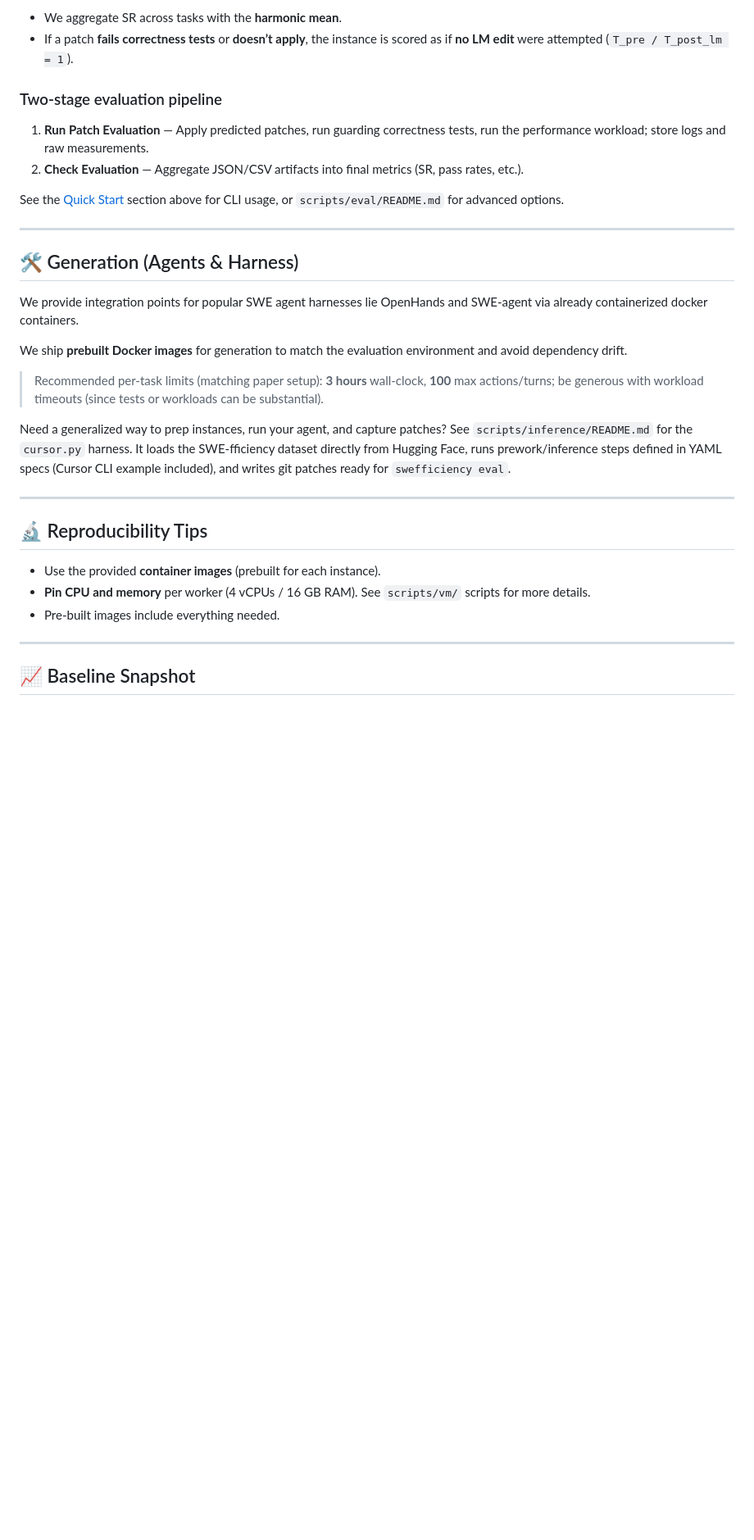
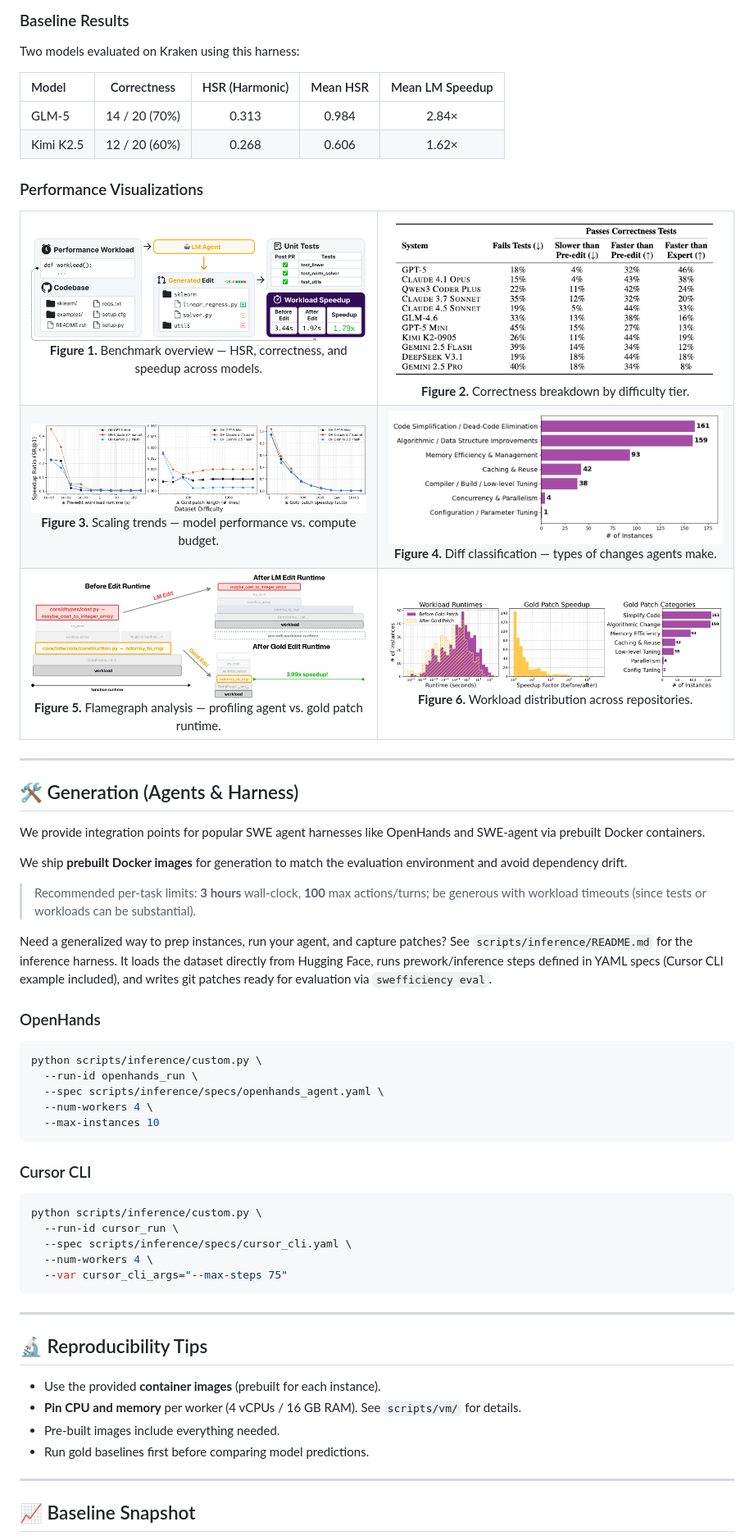
Before and after one commit to EtharaOrion/kraken-harness, a Markdown page: README.md, the part around one of its changes. Shown at 82% size. Rendered like a GitHub page; blank space fills up the shorter version.

````diff
--- a/README.md
+++ b/README.md
@@ -152,37 +178,110 @@ For each instance:
 
-* We aggregate SR across tasks with the **harmonic mean**.
-* If a patch **fails correctness tests** or **doesn’t apply**, the instance is scored as if **no LM edit** were attempted (`T_pre / T_post_lm = 1`).
+### Baseline Results
 
-### Two-stage evaluation pipeline
+Two models evaluated on Kraken using this harness:
 
-1. **Run Patch Evaluation** — Apply predicted patches, run guarding correctness tests, run the performance workload; store logs and raw measurements.
-2. **Check Evaluation** — Aggregate JSON/CSV artifacts into final metrics (SR, pass rates, etc.).
+| Model | Correctness | HSR (Harmonic) | Mean HSR | Mean LM Speedup |
+| :--- | :---: | :---: | :---: | :---: |
+| GLM-5 | 14 / 20 (70%) | 0.313 | 0.984 | 2.84× |
+| Kimi K2.5 | 12 / 20 (60%) | 0.268 | 0.606 | 1.62× |
 
-See the [Quick Start](#quick-start) section above for CLI usage, or `scripts/eval/README.md` for advanced options.
+### Performance Visualizations
+
+<table align="center" width="100%">
+  <tr>
+    <td align="center" width="50%" valign="top">
+      <a href="docs/assets/figures/swefficiency_overview.png">
+        <img src="docs/assets/figures/swefficiency_overview.png" height="300" alt="Benchmark Overview"/>
+      </a>
+      <br/>
+      <b>Figure 1.</b> Benchmark overview — HSR, correctness, and speedup across models.
+    </td>
+    <td align="center" width="50%" valign="top">
+      <a href="docs/assets/figures/correctness_breakdown.png">
+        <img src="docs/assets/figures/correctness_breakdown.png" height="300" alt="Correctness Breakdown"/>
+      </a>
+      <br/>
+      <b>Figure 2.</b> Correctness breakdown by difficulty tier.
+    </td>
+  </tr>
+  <tr>
+    <td align="center" width="50%" valign="top">
+      <a href="docs/assets/figures/scaling_trends.png">
+        <img src="docs/assets/figures/scaling_trends.png" height="300" alt="Scaling Trends"/>
+      </a>
+      <br/>
+      <b>Figure 3.</b> Scaling trends — model performance vs. compute budget.
+    </td>
+    <td align="center" width="50%" valign="top">
+      <a href="docs/assets/figures/diff_classification_counts.png">
+        <img src="docs/assets/figures/diff_classification_counts.png" height="300" alt="Diff Classification"/>
+      </a>
+      <br/>
+      <b>Figure 4.</b> Diff classification — types of changes agents make.
+    </td>
+  </tr>
+  <tr>
+    <td align="center" width="50%" valign="top">
+      <a href="docs/assets/figures/flamegraph.png">
+        <img src="docs/assets/figures/flamegraph.png" height="300" alt="Flamegraph"/>
+      </a>
+      <br/>
+      <b>Figure 5.</b> Flamegraph analysis — profiling agent vs. gold patch runtime.
+    </td>
+    <td align="center" width="50%" valign="top">
+      <a href="docs/assets/figures/workload_distribution.png">
+        <img src="docs/assets/figures/workload_distribution.png" height="300" alt="Workload Distribution"/>
+      </a>
+      <br/>
+      <b>Figure 6.</b> Workload distribution across repositories.
+    </td>
+  </tr>
+</table>
 
 ---
 
 ## 🛠️ Generation (Agents & Harness)
 
-We provide integration points for popular SWE agent harnesses lie OpenHands and SWE-agent via already containerized docker containers.
+We provide integration points for popular SWE agent harnesses like OpenHands and SWE-agent via prebuilt Docker containers.
 
 We ship **prebuilt Docker images** for generation to match the evaluation environment and avoid dependency drift.
 
-> Recommended per-task limits (matching paper setup): **3 hours** wall-clock, **100** max actions/turns; be generous with workload timeouts (since tests or workloads can be substantial).
+> Recommended per-task limits: **3 hours** wall-clock, **100** max actions/turns; be generous with workload timeouts (since tests or workloads can be substantial).
 
 Need a generalized way to prep instances, run your agent, and capture patches? See
-`scripts/inference/README.md` for the `cursor.py` harness. It loads the
-SWE-fficiency dataset directly from Hugging Face, runs prework/inference steps
+`scripts/inference/README.md` for the inference harness. It loads the
+dataset directly from Hugging Face, runs prework/inference steps
 defined in YAML specs (Cursor CLI example included), and writes git patches ready
-for `swefficiency eval`.
+for evaluation via `swefficiency eval`.
+
+### OpenHands
+
+```bash
+python scripts/inference/custom.py \
+  --run-id openhands_run \
+  --spec scripts/inference/specs/openhands_agent.yaml \
+  --num-workers 4 \
+  --max-instances 10
+```
+
+### Cursor CLI
+
+```bash
+python scripts/inference/custom.py \
+  --run-id cursor_run \
+  --spec scripts/inference/specs/cursor_cli.yaml \
+  --num-workers 4 \
+  --var cursor_cli_args="--max-steps 75"
+```
 
 ---
 
 ## 🔬 Reproducibility Tips
 
 * Use the provided **container images** (prebuilt for each instance).
-* **Pin CPU and memory** per worker (4 vCPUs / 16 GB RAM). See `scripts/vm/` scripts for more details.
+* **Pin CPU and memory** per worker (4 vCPUs / 16 GB RAM). See `scripts/vm/` for details.
 * Pre-built images include everything needed.
+* Run gold baselines first before comparing model predictions.
 
 ---
 
````
Also changed, not shown: other parts of README.md (+110 -54 lines).
